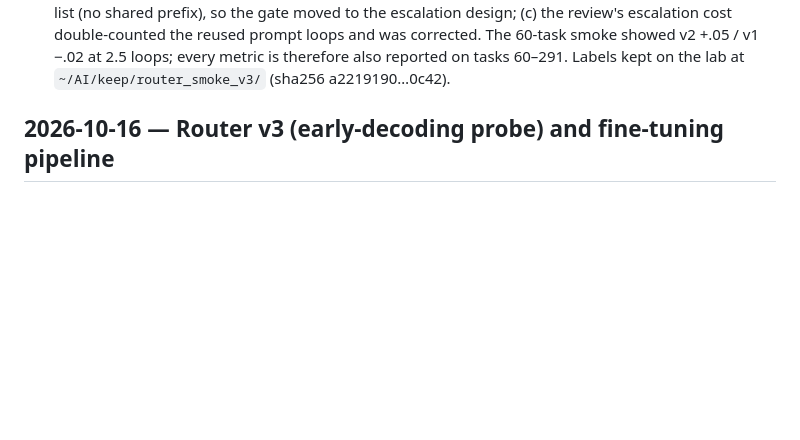
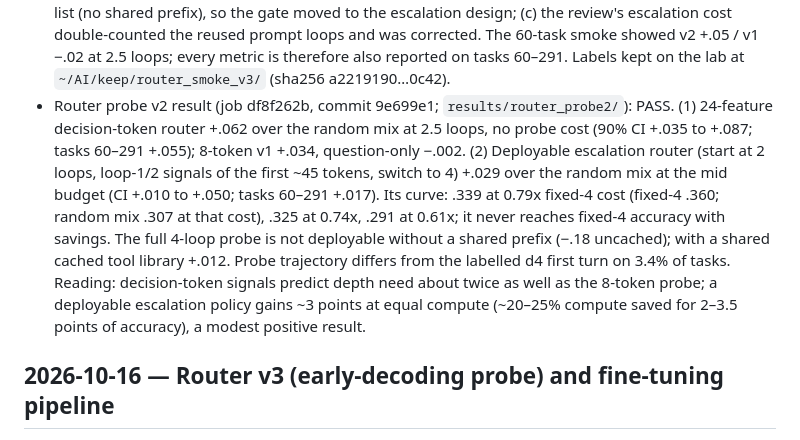
Before and after one commit to jwizenf2/dynamic-transformers, a Markdown page: docs/project/progress.md, the part around the change. Drawn GitHub-style; blank space fills up the shorter version.

Commit message:
progress: router probe v2 PASS — decision-token router +.062 at 2.5 loops; deployable escalation +.029 at equal compute

```diff
--- a/docs/project/progress.md
+++ b/docs/project/progress.md
@@ -476,6 +476,18 @@
   prompt loops and was corrected. The 60-task smoke showed v2 +.05 / v1 −.02 at 2.5 loops; every
   metric is therefore also reported on tasks 60–291. Labels kept on the lab at
   `~/AI/keep/router_smoke_v3/` (sha256 a2219190…0c42).
+- Router probe v2 result (job df8f262b, commit 9e699e1; `results/router_probe2/`): PASS.
+  (1) 24-feature decision-token router +.062 over the random mix at 2.5 loops, no probe cost
+  (90% CI +.035 to +.087; tasks 60–291 +.055); 8-token v1 +.034, question-only −.002. (2)
+  Deployable escalation router (start at 2 loops, loop-1/2 signals of the first ~45 tokens,
+  switch to 4) +.029 over the random mix at the mid budget (CI +.010 to +.050; tasks 60–291
+  +.017). Its curve: .339 at 0.79x fixed-4 cost (fixed-4 .360; random mix .307 at that cost),
+  .325 at 0.74x, .291 at 0.61x; it never reaches fixed-4 accuracy with savings. The full 4-loop
+  probe is not deployable without a shared prefix (−.18 uncached); with a shared cached tool
+  library +.012. Probe trajectory differs from the labelled d4 first turn on 3.4% of tasks.
+  Reading: decision-token signals predict depth need about twice as well as the 8-token probe;
+  a deployable escalation policy gains ~3 points at equal compute (~20–25% compute saved for
+  2–3.5 points of accuracy), a modest positive result.
 
 ## 2026-10-16 — Router v3 (early-decoding probe) and fine-tuning pipeline
 
```
